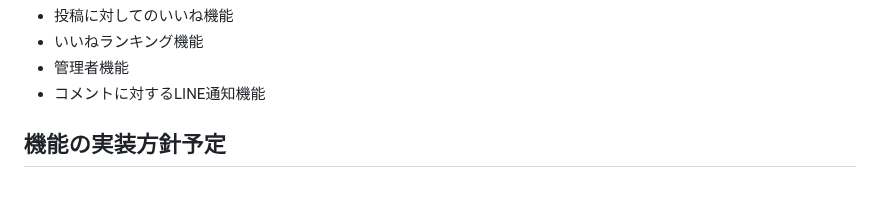
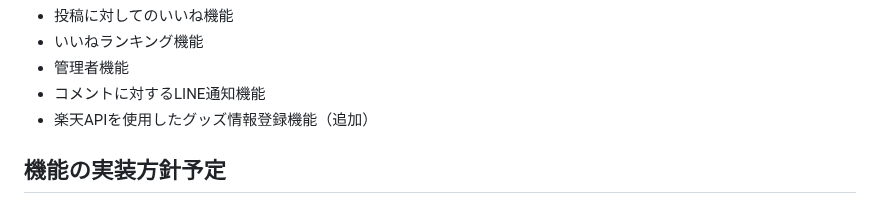
Before and after one commit to chdkm/chair_sleep, a Markdown page: README.md, the part around the change. GitHub-like rendering.

```diff
--- a/README.md
+++ b/README.md
@@ -101,6 +101,7 @@ MVPリリース時に作成しておきたいもの
  - いいねランキング機能
  - 管理者機能
  - コメントに対するLINE通知機能
+ - 楽天APIを使用したグッズ情報登録機能（追加）
 
 ## 機能の実装方針予定
  - Javascript
```
